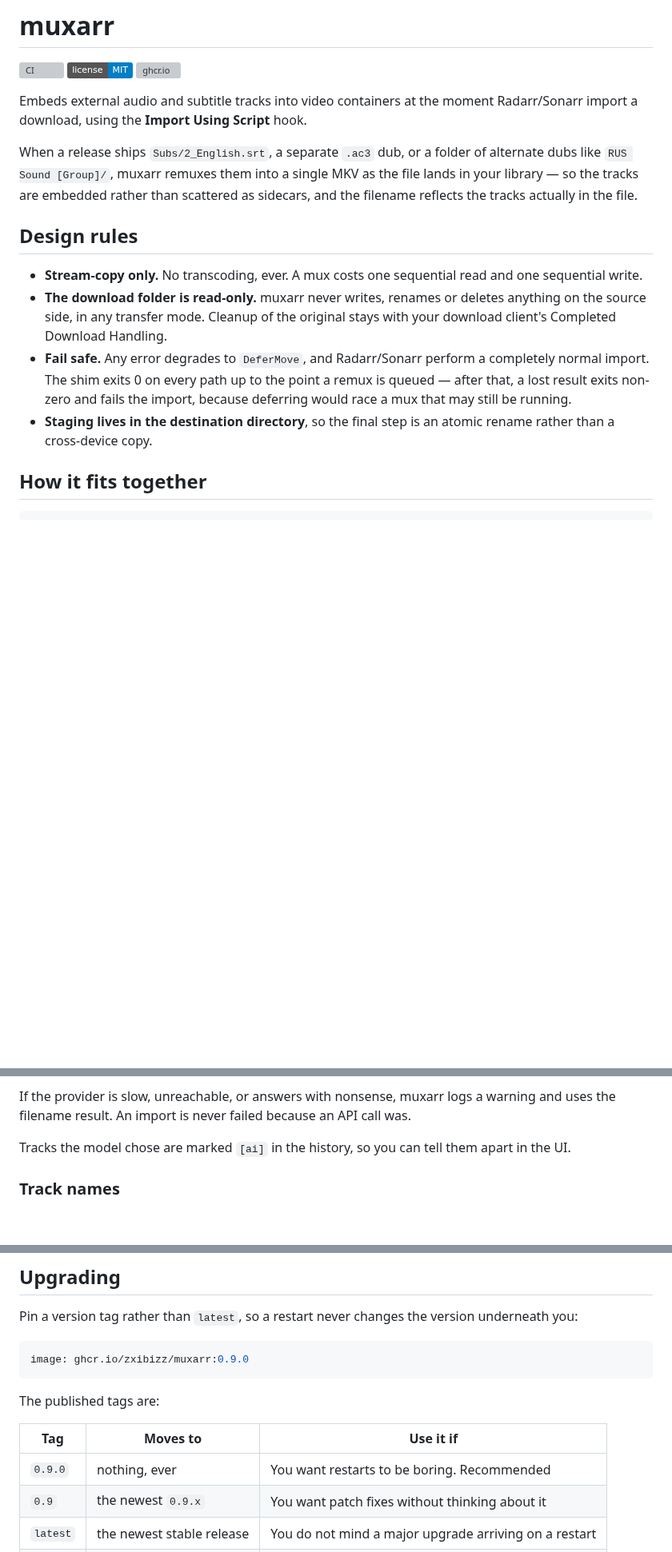
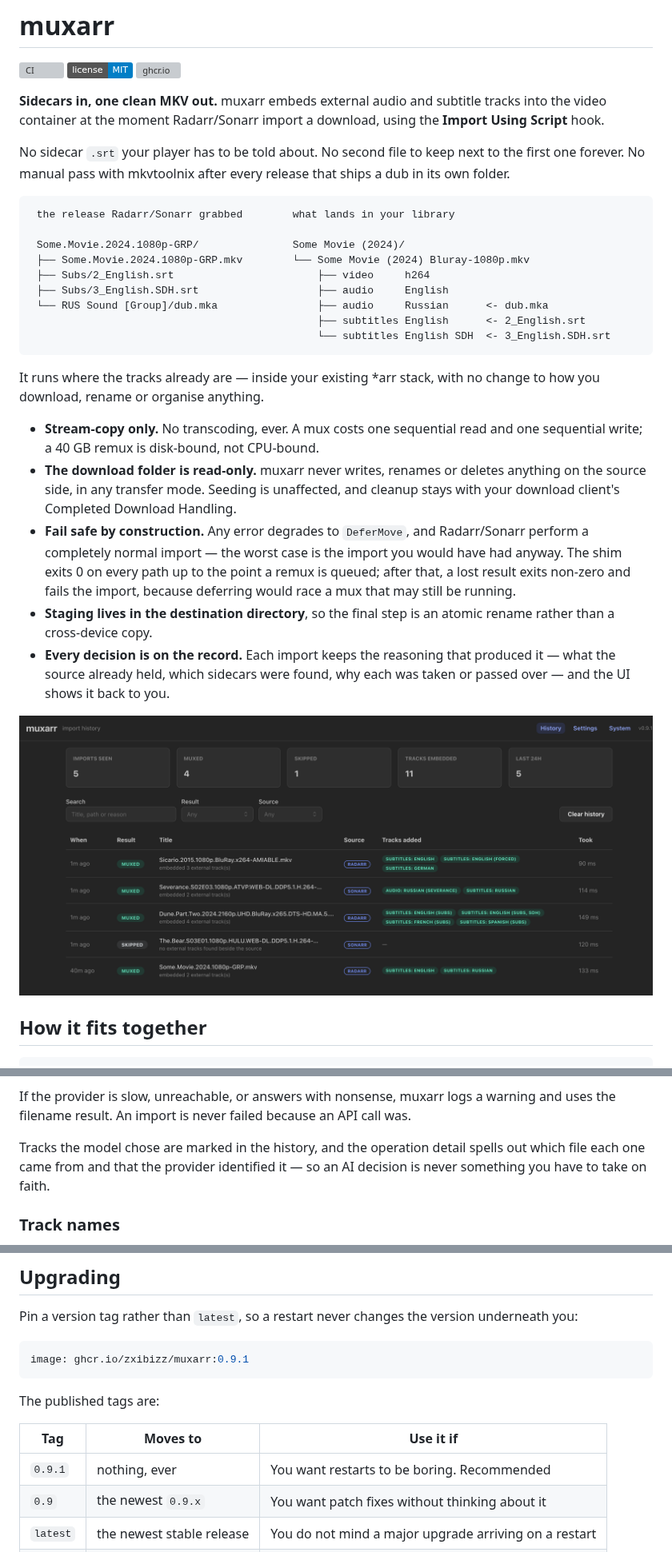
Before and after one commit to zxibizz/muxarr, a Markdown page: README.md, 3 parts joined by grey strips. Shown at 80% size. Drawn GitHub-style; pictures changed too: docs/images/history.png (added); badges without logos; blank space fills up the shorter version; grey boxes are pictures that could not be loaded.

Commit message:
feat: update README with enhanced descriptions and add new images for import history, operation details, and settings

````diff
--- a/README.md
+++ b/README.md
@@ -4,27 +4,46 @@
 [![License: MIT](https://img.shields.io/badge/license-MIT-blue.svg)](LICENSE)
 [![ghcr.io](https://img.shields.io/badge/ghcr.io-zxibizz%2Fmuxarr-blue?logo=docker&logoColor=white)](https://github.com/zxibizz/muxarr/pkgs/container/muxarr)
 
-Embeds external audio and subtitle tracks into video containers at the moment
-Radarr/Sonarr import a download, using the **Import Using Script** hook.
+**Sidecars in, one clean MKV out.** muxarr embeds external audio and subtitle
+tracks into the video container at the moment Radarr/Sonarr import a download,
+using the **Import Using Script** hook.
 
-When a release ships `Subs/2_English.srt`, a separate `.ac3` dub, or a folder of
-alternate dubs like `RUS Sound [Group]/`, muxarr remuxes them into a single MKV
-as the file lands in your library — so the tracks are embedded rather than
-scattered as sidecars, and the filename reflects the tracks actually in the file.
+No sidecar `.srt` your player has to be told about. No second file to keep next
+to the first one forever. No manual pass with mkvtoolnix after every release
+that ships a dub in its own folder.
 
-## Design rules
+```
+ the release Radarr/Sonarr grabbed        what lands in your library
+
+ Some.Movie.2024.1080p-GRP/               Some Movie (2024)/
+ ├── Some.Movie.2024.1080p-GRP.mkv        └── Some Movie (2024) Bluray-1080p.mkv
+ ├── Subs/2_English.srt                       ├── video     h264
+ ├── Subs/3_English.SDH.srt                   ├── audio     English
+ └── RUS Sound [Group]/dub.mka                ├── audio     Russian      <- dub.mka
+                                              ├── subtitles English      <- 2_English.srt
+                                              └── subtitles English SDH  <- 3_English.SDH.srt
+```
+
+It runs where the tracks already are — inside your existing \*arr stack, with no
+change to how you download, rename or organise anything.
 
 - **Stream-copy only.** No transcoding, ever. A mux costs one sequential read
-  and one sequential write.
+  and one sequential write; a 40 GB remux is disk-bound, not CPU-bound.
 - **The download folder is read-only.** muxarr never writes, renames or deletes
-  anything on the source side, in any transfer mode. Cleanup of the original
-  stays with your download client's Completed Download Handling.
-- **Fail safe.** Any error degrades to `DeferMove`, and Radarr/Sonarr perform a
-  completely normal import. The shim exits 0 on every path up to the point a
-  remux is queued — after that, a lost result exits non-zero and fails the
-  import, because deferring would race a mux that may still be running.
+  anything on the source side, in any transfer mode. Seeding is unaffected, and
+  cleanup stays with your download client's Completed Download Handling.
+- **Fail safe by construction.** Any error degrades to `DeferMove`, and
+  Radarr/Sonarr perform a completely normal import — the worst case is the
+  import you would have had anyway. The shim exits 0 on every path up to the
+  point a remux is queued; after that, a lost result exits non-zero and fails
+  the import, because deferring would race a mux that may still be running.
 - **Staging lives in the destination directory**, so the final step is an atomic
   rename rather than a cross-device copy.
+- **Every decision is on the record.** Each import keeps the reasoning that
+  produced it — what the source already held, which sidecars were found, why
+  each was taken or passed over — and the UI shows it back to you.
+
+![The muxarr import history: what was muxed, what was skipped and which tracks went in](docs/images/history.png)
 
 ## How it fits together
 
@@ -227,8 +255,9 @@ If the provider is slow, unreachable, or answers with nonsense, muxarr logs a
 warning and uses the filename result. An import is never failed because an API
 call was.
 
-Tracks the model chose are marked `[ai]` in the history, so you can tell them
-apart in the UI.
+Tracks the model chose are marked in the history, and the operation detail spells
+out which file each one came from and that the provider identified it — so an AI
+decision is never something you have to take on faith.
 
 ### Track names
 
@@ -311,14 +340,14 @@ Pin a version tag rather than `latest`, so a restart never changes the version
 underneath you:
 
 ```yaml
-image: ghcr.io/zxibizz/muxarr:0.9.0
+image: ghcr.io/zxibizz/muxarr:0.9.1
 ```
 
 The published tags are:
 
 | Tag | Moves to | Use it if |
 | --- | --- | --- |
-| `0.9.0` | nothing, ever | You want restarts to be boring. Recommended |
+| `0.9.1` | nothing, ever | You want restarts to be boring. Recommended |
 | `0.9` | the newest `0.9.x` | You want patch fixes without thinking about it |
 | `latest` | the newest stable release | You do not mind a major upgrade arriving on a restart |
 | `beta` | the newest prerelease | You are testing a release candidate |
````
Also changed, not shown: other parts of README.md (+12 -3 lines), docs/images/operation-detail.png (added), docs/images/settings.png (added).
